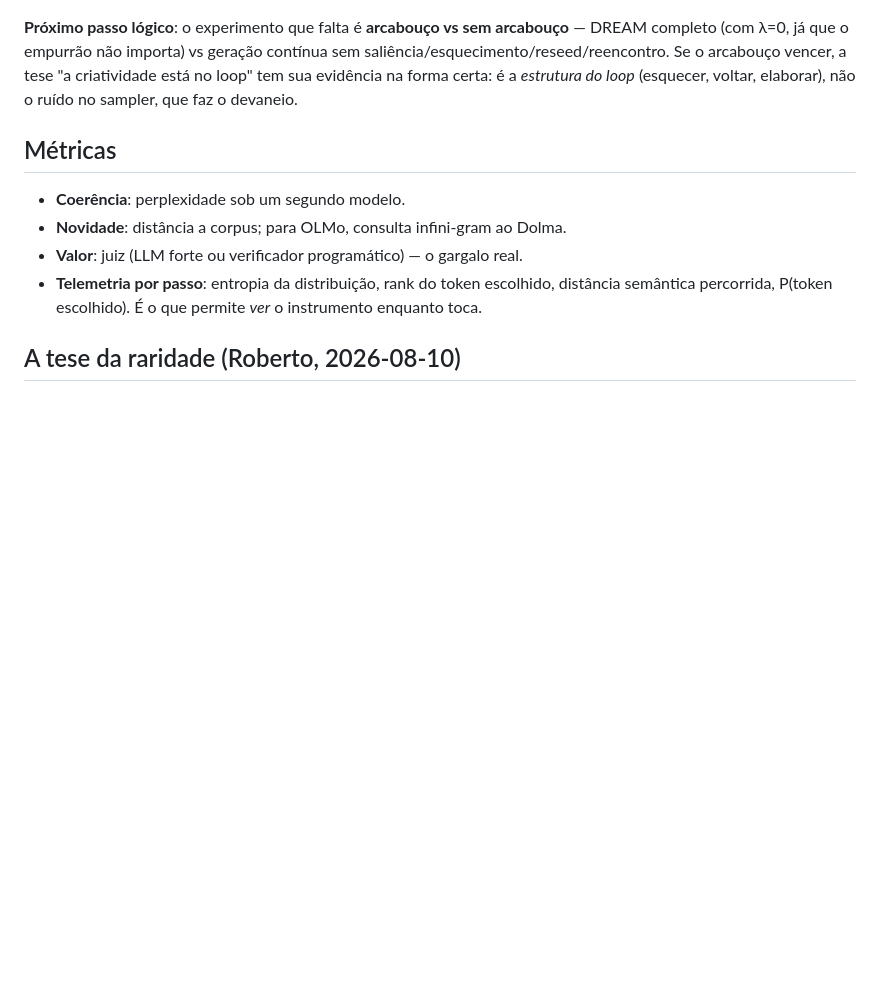
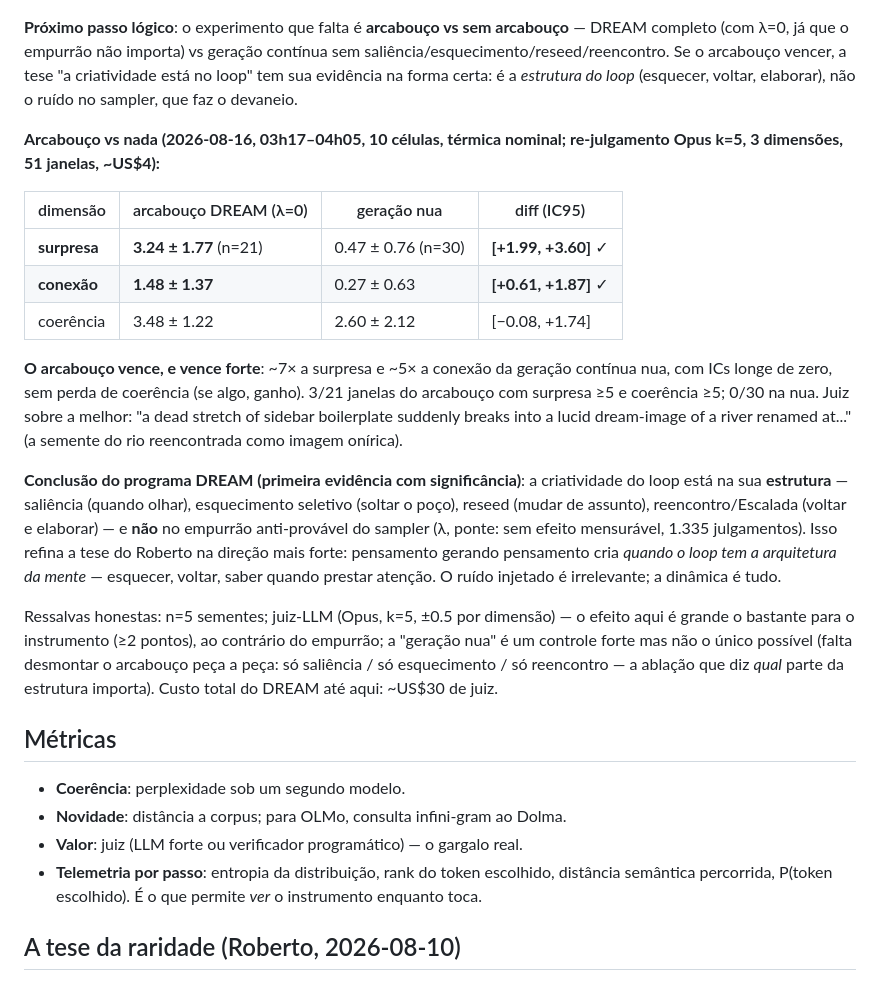
Before and after one commit to RobertoOno/interrupting-the-loop, a Markdown page: docs/PLANO.md, the part around the change. Rendered like a GitHub page; blank space fills up the shorter version.

Commit message:
Scaffold vs bare: the DREAM scaffold wins decisively — creativity is in the loop's structure
Same seeds, model, lam=0, judge (Opus k=5, 3 dims): scaffold surprise
3.24 vs bare 0.47 (CI [+1.99,+3.60]), connection 1.48 vs 0.27
(CI [+0.61,+1.87]), coherence not lower. 3/21 scaffold windows with
surprise>=5 & coherence>=5, 0/30 bare. First significant evidence for
the reverie program: the structure of the loop — salience, selective
forgetting, reseed, re-encounter/escalation — makes the reverie; the
anti-probable push does not. Ablation of the scaffold's parts is next.

Co-Authored-By: Claude Fable 5 <noreply@anthropic.com>

```diff
--- a/docs/PLANO.md
+++ b/docs/PLANO.md
@@ -812,6 +812,39 @@ arcabouço vencer, a tese "a criatividade está no loop" tem sua evidência
 na forma certa: é a *estrutura do loop* (esquecer, voltar, elaborar), não
 o ruído no sampler, que faz o devaneio.
 
+**Arcabouço vs nada (2026-08-16, 03h17–04h05, 10 células, térmica
+nominal; re-julgamento Opus k=5, 3 dimensões, 51 janelas, ~US$4):**
+
+| dimensão | arcabouço DREAM (λ=0) | geração nua | diff (IC95) |
+|---|---|---|---|
+| **surpresa** | **3.24 ± 1.77** (n=21) | 0.47 ± 0.76 (n=30) | **[+1.99, +3.60]** ✓ |
+| **conexão** | **1.48 ± 1.37** | 0.27 ± 0.63 | **[+0.61, +1.87]** ✓ |
+| coerência | 3.48 ± 1.22 | 2.60 ± 2.12 | [−0.08, +1.74] |
+
+**O arcabouço vence, e vence forte**: ~7× a surpresa e ~5× a conexão da
+geração contínua nua, com ICs longe de zero, sem perda de coerência (se
+algo, ganho). 3/21 janelas do arcabouço com surpresa ≥5 e coerência ≥5;
+0/30 na nua. Juiz sobre a melhor: "a dead stretch of sidebar boilerplate
+suddenly breaks into a lucid dream-image of a river renamed at..." (a
+semente do rio reencontrada como imagem onírica).
+
+**Conclusão do programa DREAM (primeira evidência com significância)**:
+a criatividade do loop está na sua **estrutura** — saliência (quando
+olhar), esquecimento seletivo (soltar o poço), reseed (mudar de assunto),
+reencontro/Escalada (voltar e elaborar) — e **não** no empurrão
+anti-provável do sampler (λ, ponte: sem efeito mensurável, 1.335
+julgamentos). Isso refina a tese do Roberto na direção mais forte:
+pensamento gerando pensamento cria *quando o loop tem a arquitetura da
+mente* — esquecer, voltar, saber quando prestar atenção. O ruído injetado
+é irrelevante; a dinâmica é tudo.
+
+Ressalvas honestas: n=5 sementes; juiz-LLM (Opus, k=5, ±0.5 por dimensão)
+— o efeito aqui é grande o bastante para o instrumento (≥2 pontos), ao
+contrário do empurrão; a "geração nua" é um controle forte mas não o
+único possível (falta desmontar o arcabouço peça a peça: só saliência /
+só esquecimento / só reencontro — a ablação que diz *qual* parte da
+estrutura importa). Custo total do DREAM até aqui: ~US$30 de juiz.
+
 ## Métricas
 
 - **Coerência**: perplexidade sob um segundo modelo.
```
